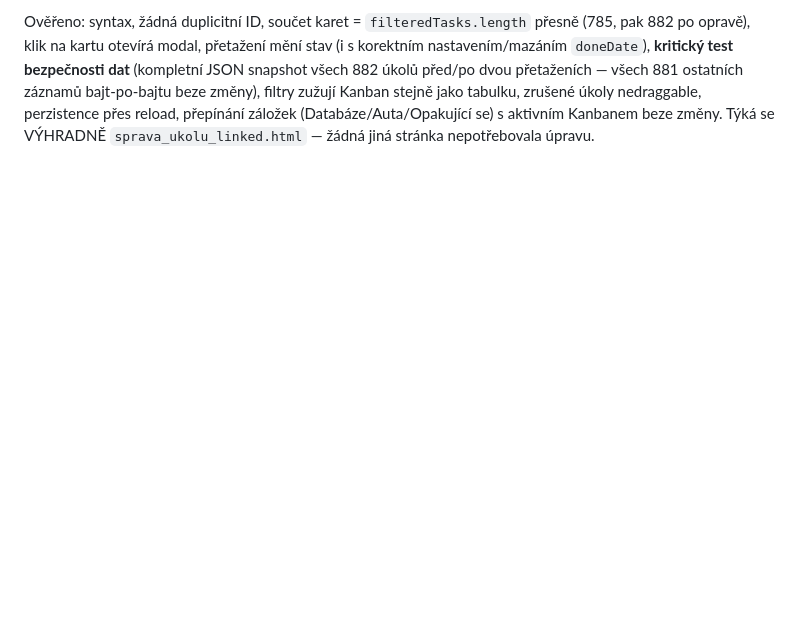
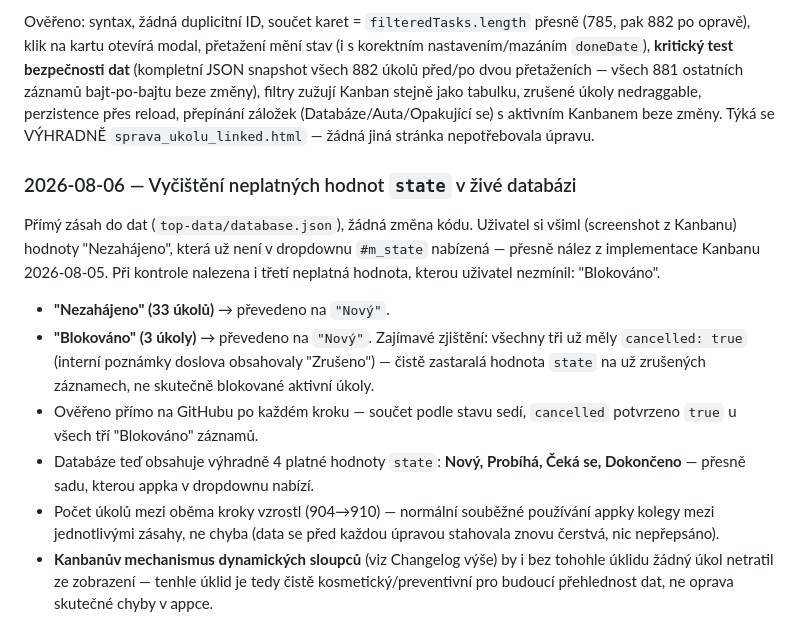
Before and after one commit to Asbeel13/TOP, a Markdown page: CLAUDE.md, the part around the change. GitHub-like rendering; blank space fills up the shorter version.

```diff
--- a/CLAUDE.md
+++ b/CLAUDE.md
@@ -926,3 +926,29 @@ filtry zužují Kanban stejně jako tabulku, zrušené úkoly nedraggable,
 perzistence přes reload, přepínání záložek (Databáze/Auta/Opakující se) s
 aktivním Kanbanem beze změny. Týká se VÝHRADNĚ `sprava_ukolu_linked.html`
 — žádná jiná stránka nepotřebovala úpravu.
+
+### 2026-08-06 — Vyčištění neplatných hodnot `state` v živé databázi
+
+Přímý zásah do dat (`top-data/database.json`), žádná změna kódu.
+Uživatel si všiml (screenshot z Kanbanu) hodnoty "Nezahájeno", která už
+není v dropdownu `#m_state` nabízená — přesně nález z implementace
+Kanbanu 2026-08-05. Při kontrole nalezena i třetí neplatná hodnota,
+kterou uživatel nezmínil: "Blokováno".
+
+- **"Nezahájeno" (33 úkolů)** → převedeno na `"Nový"`.
+- **"Blokováno" (3 úkoly)** → převedeno na `"Nový"`. Zajímavé zjištění:
+  všechny tři už měly `cancelled: true` (interní poznámky doslova
+  obsahovaly "Zrušeno") — čistě zastaralá hodnota `state` na už
+  zrušených záznamech, ne skutečně blokované aktivní úkoly.
+- Ověřeno přímo na GitHubu po každém kroku — součet podle stavu sedí,
+  `cancelled` potvrzeno `true` u všech tří "Blokováno" záznamů.
+- Databáze teď obsahuje výhradně 4 platné hodnoty `state`: **Nový,
+  Probíhá, Čeká se, Dokončeno** — přesně sadu, kterou appka v dropdownu
+  nabízí.
+- Počet úkolů mezi oběma kroky vzrostl (904→910) — normální souběžné
+  používání appky kolegy mezi jednotlivými zásahy, ne chyba (data se
+  před každou úpravou stahovala znovu čerstvá, nic nepřepsáno).
+- **Kanbanův mechanismus dynamických sloupců** (viz Changelog výše) by
+  i bez tohohle úklidu žádný úkol netratil ze zobrazení — tenhle úklid
+  je tedy čistě kosmetický/preventivní pro budoucí přehlednost dat, ne
+  oprava skutečné chyby v appce.
```
